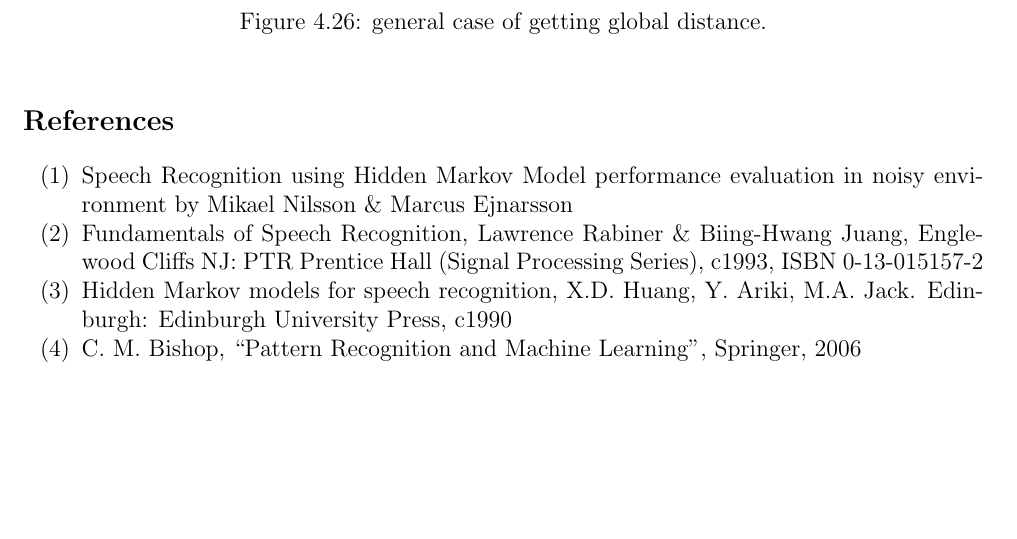
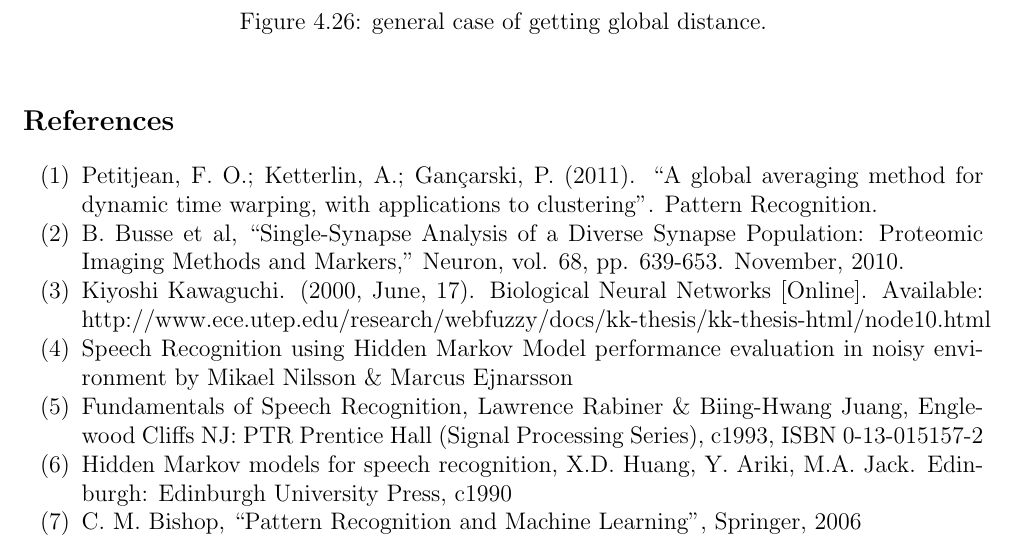
Before and after one commit to 5aledmaged/asr-book, a LaTeX thesis (book.tex): part of page 83 of 130, cut so that both start at the same text, the shorter picture padded with empty space. Compiled offline with pdfLaTeX.

Commit message:
added references of neural networks in chapter 4

```diff
--- a/book.tex
+++ b/book.tex
@@ -2214,6 +2214,9 @@ general case is shown in figure \ref{fig:dtw-general-case}
 
 \subsection*{References}
 \begin{enumerate}[label=(\arabic*), noitemsep]
+\item Petitjean, F. O.; Ketterlin, A.; Gançarski, P. (2011). ``A global averaging method for dynamic time warping, with applications to clustering''. Pattern Recognition.
+\item B. Busse et al, ``Single-Synapse Analysis of a Diverse Synapse Population: Proteomic Imaging Methods and Markers,'' Neuron, vol. 68, pp. 639-653. November, 2010.
+\item Kiyoshi Kawaguchi. (2000, June, 17). Biological Neural Networks [Online]. Available: http://www.ece.utep.edu/research/webfuzzy/docs/kk-thesis/kk-thesis-html/node10.html
 \item Speech Recognition using Hidden Markov Model performance evaluation in noisy environment by Mikael Nilsson \& Marcus Ejnarsson
 \item Fundamentals of Speech Recognition, Lawrence Rabiner \& Biing-Hwang Juang, Englewood Cliffs NJ: PTR Prentice Hall (Signal Processing Series), c1993, ISBN 0-13-015157-2
 \item Hidden Markov models for speech recognition, X.D. Huang, Y. Ariki, M.A. Jack. Edinburgh: Edinburgh University Press, c1990
```
